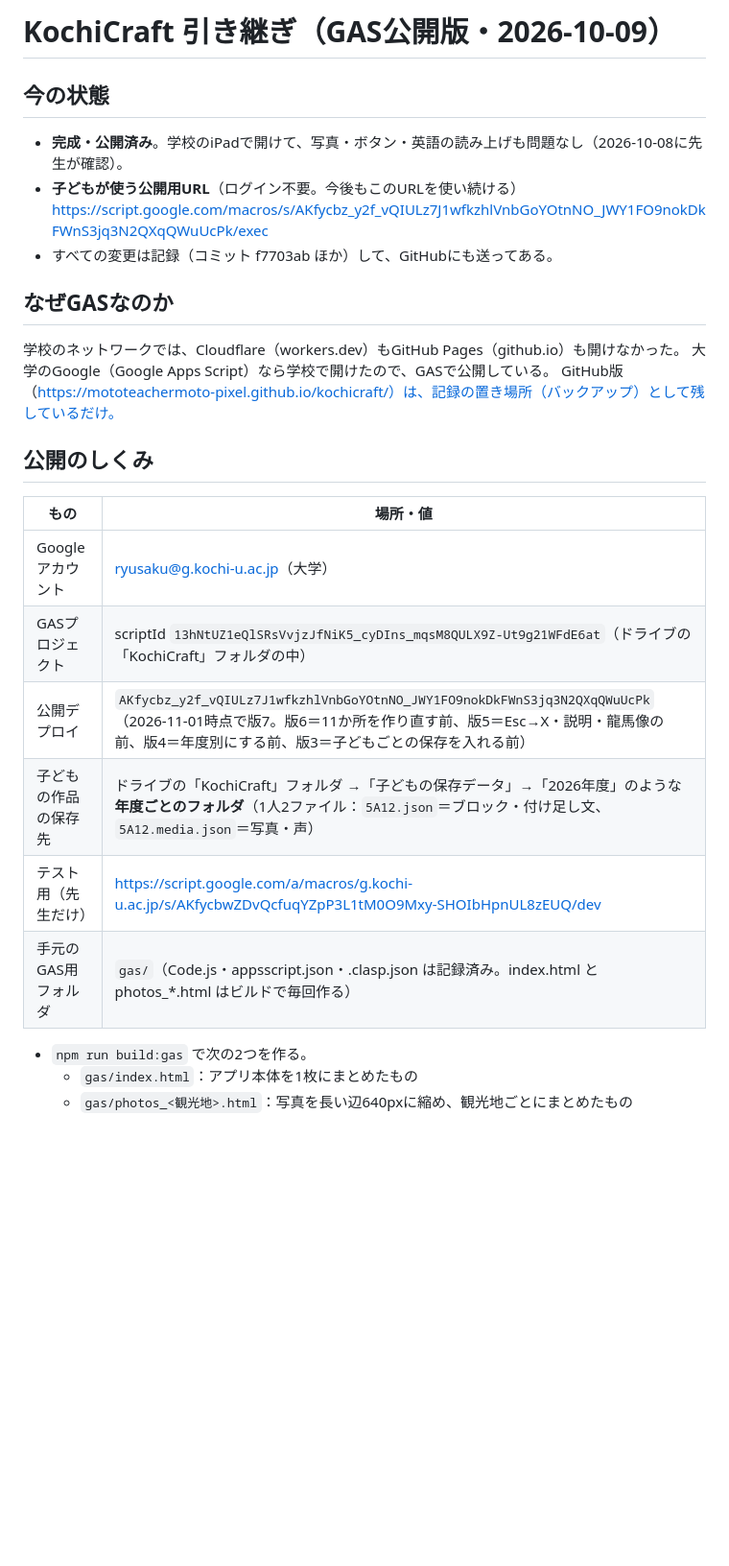
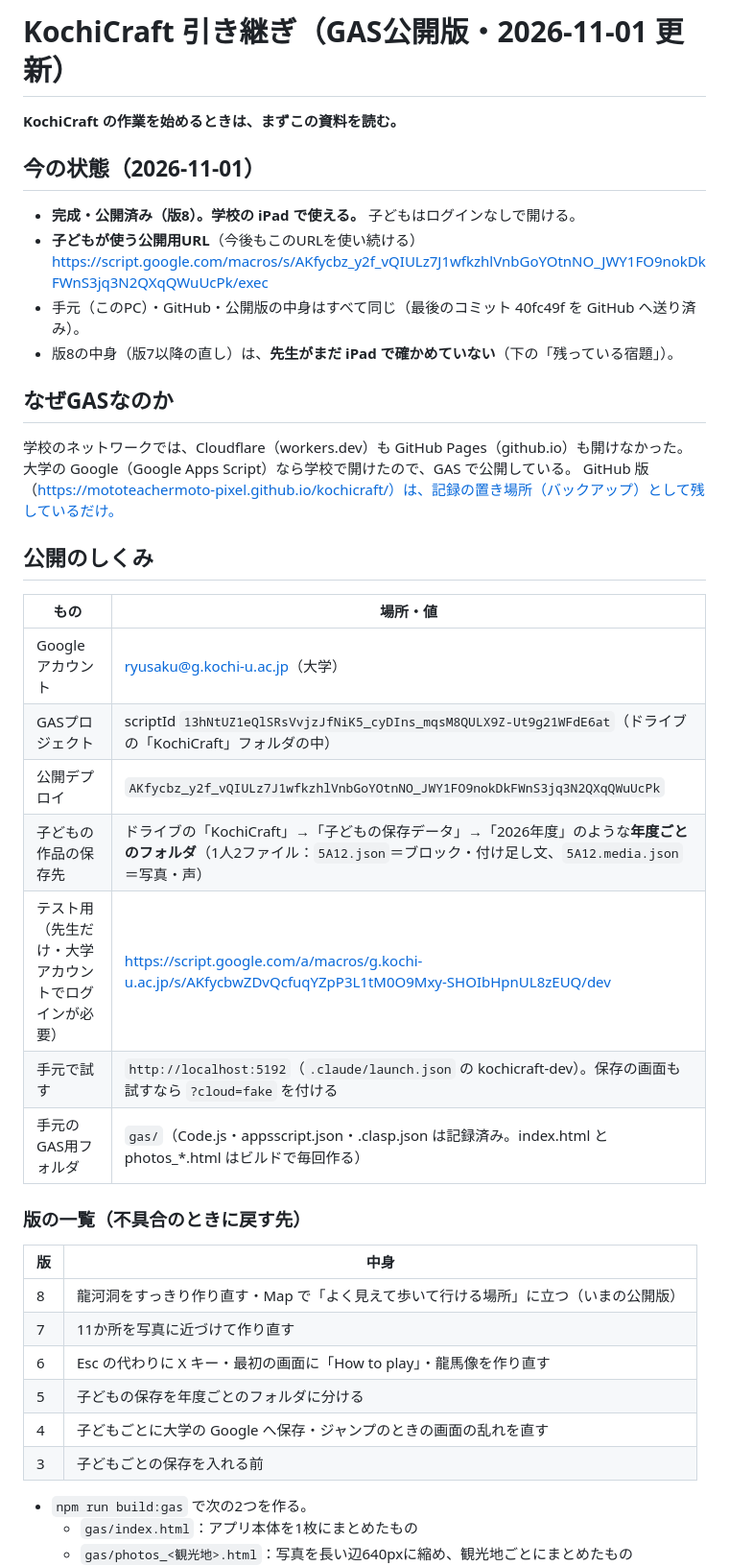
Before and after one commit to mototeachermoto-pixel/kochicraft, a Markdown page: 引き継ぎ_GAS公開.md, the part around one of its changes. Shown at 96% size. GitHub-like rendering; blank space fills up the shorter version.

Commit message:
引き継ぎ資料を版8の状態に書き直す
Co-Authored-By: Claude Opus 5.5 <noreply@anthropic.com>

```diff
--- a/引き継ぎ_GAS公開.md
+++ b/引き継ぎ_GAS公開.md
@@ -1,25 +1,39 @@
-# KochiCraft 引き継ぎ（GAS公開版・2026-10-09）
+# KochiCraft 引き継ぎ（GAS公開版・2026-11-01 更新）
 
-## 今の状態
-- **完成・公開済み**。学校のiPadで開けて、写真・ボタン・英語の読み上げも問題なし（2026-10-08に先生が確認）。
-- **子どもが使う公開用URL**（ログイン不要。今後もこのURLを使い続ける）
+**KochiCraft の作業を始めるときは、まずこの資料を読む。**
+
+## 今の状態（2026-11-01）
+- **完成・公開済み（版8）。学校の iPad で使える。** 子どもはログインなしで開ける。
+- **子どもが使う公開用URL**（今後もこのURLを使い続ける）
   https://script.google.com/macros/s/AKfycbz_y2f_vQIULz7J1wfkzhlVnbGoYOtnNO_JWY1FO9nokDkFWnS3jq3N2QXqQWuUcPk/exec
-- すべての変更は記録（コミット f7703ab ほか）して、GitHubにも送ってある。
+- 手元（このPC）・GitHub・公開版の中身はすべて同じ（最後のコミット 40fc49f を GitHub へ送り済み）。
+- 版8の中身（版7以降の直し）は、**先生がまだ iPad で確かめていない**（下の「残っている宿題」）。
 
 ## なぜGASなのか
-学校のネットワークでは、Cloudflare（workers.dev）もGitHub Pages（github.io）も開けなかった。
-大学のGoogle（Google Apps Script）なら学校で開けたので、GASで公開している。
-GitHub版（https://mototeachermoto-pixel.github.io/kochicraft/）は、記録の置き場所（バックアップ）として残しているだけ。
+学校のネットワークでは、Cloudflare（workers.dev）も GitHub Pages（github.io）も開けなかった。
+大学の Google（Google Apps Script）なら学校で開けたので、GAS で公開している。
+GitHub 版（https://mototeachermoto-pixel.github.io/kochicraft/）は、記録の置き場所（バックアップ）として残しているだけ。
 
 ## 公開のしくみ
 | もの | 場所・値 |
 |---|---|
 | Googleアカウント | ryusaku@g.kochi-u.ac.jp（大学） |
 | GASプロジェクト | scriptId `13hNtUZ1eQlSRsVvjzJfNiK5_cyDIns_mqsM8QULX9Z-Ut9g21WFdE6at`（ドライブの「KochiCraft」フォルダの中） |
-| 公開デプロイ | `AKfycbz_y2f_vQIULz7J1wfkzhlVnbGoYOtnNO_JWY1FO9nokDkFWnS3jq3N2QXqQWuUcPk`（2026-11-01時点で版7。版6＝11か所を作り直す前、版5＝Esc→X・説明・龍馬像の前、版4＝年度別にする前、版3＝子どもごとの保存を入れる前） |
-| 子どもの作品の保存先 | ドライブの「KochiCraft」フォルダ →「子どもの保存データ」→「2026年度」のような**年度ごとのフォルダ**（1人2ファイル：`5A12.json`＝ブロック・付け足し文、`5A12.media.json`＝写真・声） |
-| テスト用（先生だけ） | https://script.google.com/a/macros/g.kochi-u.ac.jp/s/AKfycbwZDvQcfuqYZpP3L1tM0O9Mxy-SHOIbHpnUL8zEUQ/dev |
+| 公開デプロイ | `AKfycbz_y2f_vQIULz7J1wfkzhlVnbGoYOtnNO_JWY1FO9nokDkFWnS3jq3N2QXqQWuUcPk` |
+| 子どもの作品の保存先 | ドライブの「KochiCraft」→「子どもの保存データ」→「2026年度」のような**年度ごとのフォルダ**（1人2ファイル：`5A12.json`＝ブロック・付け足し文、`5A12.media.json`＝写真・声） |
+| テスト用（先生だけ・大学アカウントでログインが必要） | https://script.google.com/a/macros/g.kochi-u.ac.jp/s/AKfycbwZDvQcfuqYZpP3L1tM0O9Mxy-SHOIbHpnUL8zEUQ/dev |
+| 手元で試す | `http://localhost:5192`（`.claude/launch.json` の kochicraft-dev）。保存の画面も試すなら `?cloud=fake` を付ける |
 | 手元のGAS用フォルダ | `gas/`（Code.js・appsscript.json・.clasp.json は記録済み。index.html と photos_*.html はビルドで毎回作る） |
+
+### 版の一覧（不具合のときに戻す先）
+| 版 | 中身 |
+|---|---|
+| 8 | 龍河洞をすっきり作り直す・Map で「よく見えて歩いて行ける場所」に立つ（いまの公開版） |
+| 7 | 11か所を写真に近づけて作り直す |
+| 6 | Esc の代わりに X キー・最初の画面に「How to play」・龍馬像を作り直す |
+| 5 | 子どもの保存を年度ごとのフォルダに分ける |
+| 4 | 子どもごとに大学の Google へ保存・ジャンプのときの画面の乱れを直す |
+| 3 | 子どもごとの保存を入れる前 |
 
 - `npm run build:gas` で次の2つを作る。
   - `gas/index.html`：アプリ本体を1枚にまとめたもの
```
Also changed, not shown: other parts of 引き継ぎ_GAS公開.md (+55 -55 lines).
